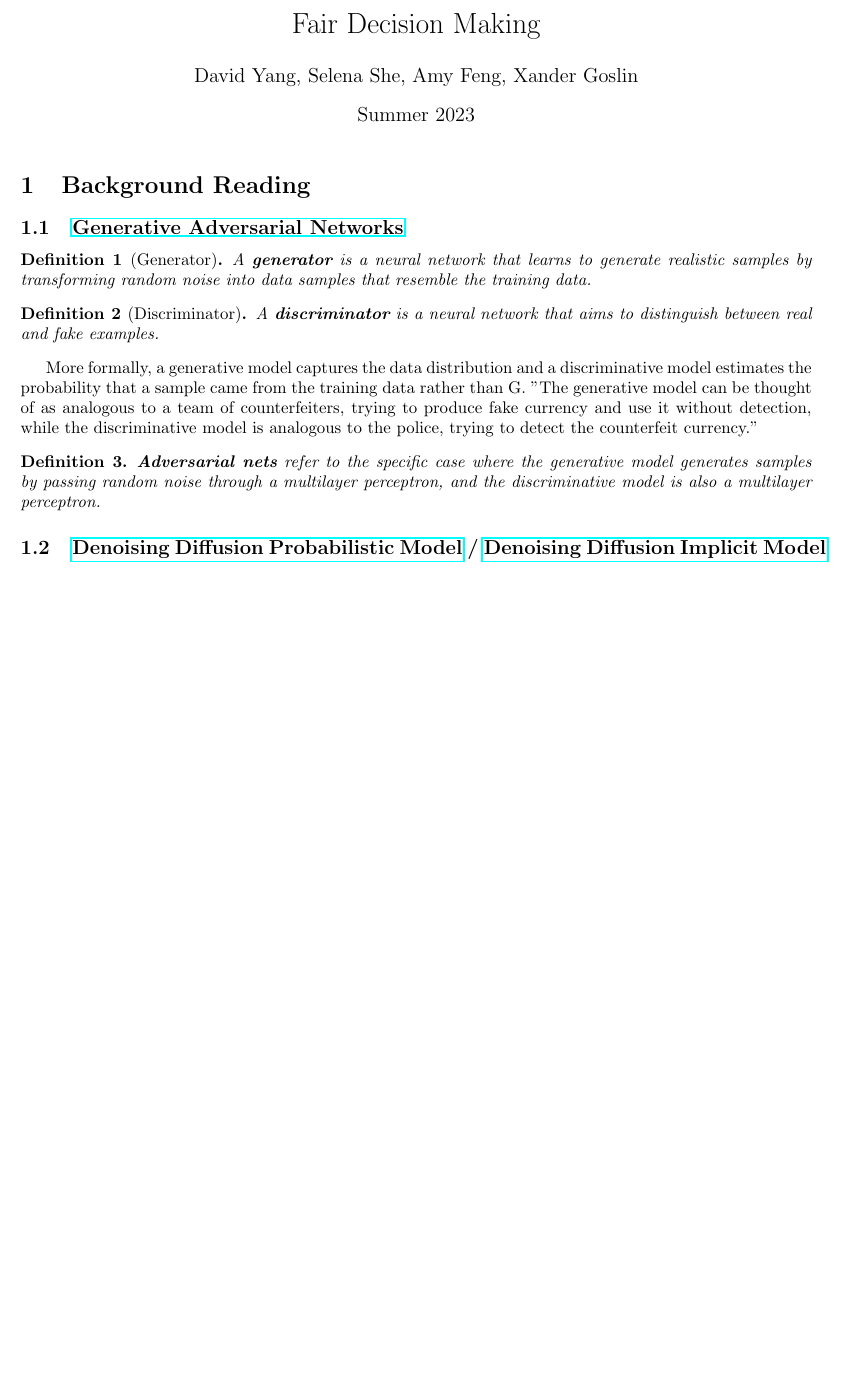
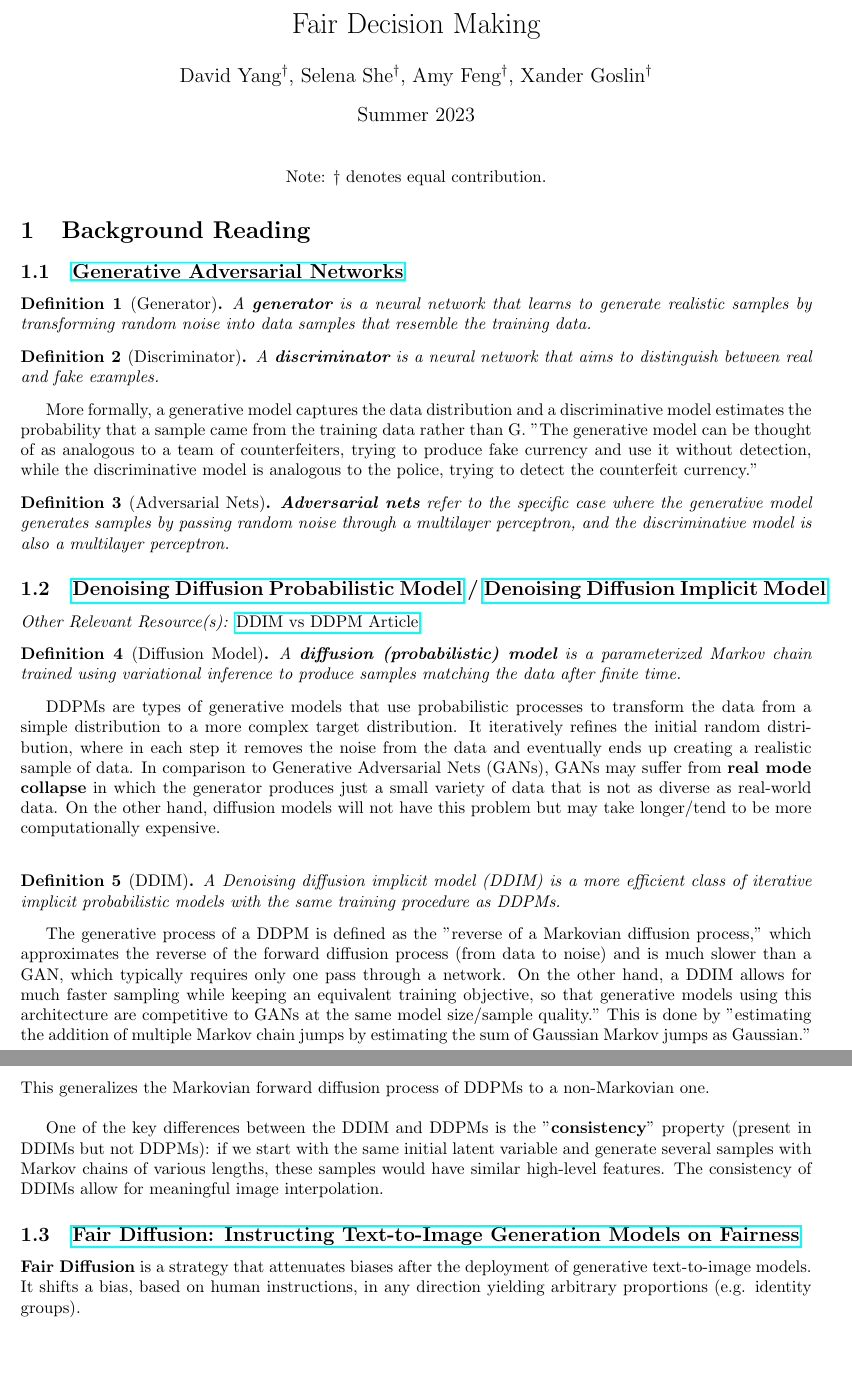
Before and after one commit to dyang5/REU-CAAR, a LaTeX document (Notes/paper_notes.tex): part of the page before the commit and two parts of pages 1 and 2 of 2 after it, the two joined at a grey line, cut so that both start at the same text, the shorter picture padded with empty space. Compiled offline with pdfLaTeX.

Commit message:
Updated paper notes.

```diff
--- a/Notes/paper_notes.tex
+++ b/Notes/paper_notes.tex
@@ -9,18 +9,24 @@
 \usepackage[margin=1in]{geometry}
 \usepackage{hyperref}
 \usepackage{xcolor}
+\usepackage[symbol]{footmisc}
 
+\renewcommand*{\thefootnote}{\fnsymbol{footnote}}
 
 \newtheorem{theorem}{Theorem}
 \newtheorem{definition}{Definition}
 
 \title{Fair Decision Making}
-\author{David Yang, Selena She, Amy Feng, Xander Goslin}
+\author{David Yang$^{\dagger}$, Selena She$^{\dagger}$, Amy Feng$^{\dagger}$, Xander Goslin$^{\dagger}$}
 \date{Summer 2023}
 
 \begin{document}
 
 \maketitle
+
+\begin{center}
+    Note: $\dagger$ denotes equal contribution.
+\end{center}
 
 \section{Background Reading}
 \subsection{\href{https://arxiv.org/abs/1406.2661}{Generative Adversarial Networks}}
@@ -35,9 +41,31 @@ A \textbf{discriminator} is a neural network that aims to distinguish between re
 
 More formally, a generative model captures the data distribution and a discriminative model estimates the probability that a sample came from the training data rather than G. "The generative model can be thought of as analogous to a team of counterfeiters, trying to produce fake currency and use it without detection, while the discriminative model is analogous to the police, trying to detect the counterfeit currency."
 
-\begin{definition}
+\begin{definition}[Adversarial Nets]
 \textbf{Adversarial nets} refer to the specific case where the generative model generates samples by passing random noise through a multilayer perceptron, and the discriminative model is also a multilayer perceptron.
 \end{definition}
 
 \subsection{\href{https://arxiv.org/abs/2006.11239}{Denoising Diffusion Probabilistic Model} / \href{https://arxiv.org/abs/2010.02502}{Denoising Diffusion Implicit Model}}
+
+\textit{Other Relevant Resource(s):} \href{https://strikingloo.github.io/wiki/ddim#:~:text=Properties%20of%20DDIM%20vs%20DDPM,have%20similar%20high%2Dlevel%20features}{DDIM vs DDPM Article}
+
+\begin{definition}[Diffusion Model]
+A \textbf{diffusion (probabilistic) model} is a parameterized Markov chain trained using variational inference to produce samples matching the data after finite time.
+\end{definition}
+
+DDPMs are types of generative models that use probabilistic processes to transform the data from a simple distribution to a more complex target distribution. It iteratively refines the initial random distribution, where in each step it removes the noise from the data and eventually ends up creating a realistic sample of data. In comparison to Generative Adversarial Nets (GANs), GANs may suffer from \textbf{real mode collapse} in which the generator produces just a small variety of data that is not as diverse as real-world data. On the other hand, diffusion models will not have this problem but may take longer/tend to be more computationally expensive. \\
+
+\begin{definition}[DDIM]
+A Denoising diffusion implicit model (DDIM) is a more efficient class of iterative implicit probabilistic models with the same training procedure as DDPMs.
+\end{definition}
+
+The generative process of a DDPM is defined as the "reverse of a Markovian diffusion process," which approximates the reverse of the forward diffusion process (from data to noise) and is much slower than a GAN, which typically requires only one pass through a network. On the other hand, a DDIM allows for much faster sampling while keeping an equivalent training objective, so that generative models using this architecture are competitive to GANs at the same model size/sample quality." This is done by "estimating the addition of multiple Markov chain jumps by estimating the sum of Gaussian Markov jumps as Gaussian." This generalizes the Markovian forward diffusion process of DDPMs to a non-Markovian one. \\
+
+One of the key differences between the DDIM and DDPMs is the "\textbf{consistency}" property (present in DDIMs but not DDPMs): if we start with the same initial latent variable and generate several samples with Markov chains of various lengths, these samples would have similar high-level features. The consistency of DDIMs allow for meaningful image interpolation.
+\subsection{\href{https://arxiv.org/abs/2302.10893}{Fair Diffusion: Instructing Text-to-Image Generation Models on Fairness}}
+
+\textbf{Fair Diffusion} is a strategy that attenuates biases after the deployment of generative text-to-image models. It shifts a bias, based on human instructions, in any direction yielding arbitrary proportions (e.g. identity groups).
+% \includegraphics[]{
+
+% }
 \end{document}
```
Also changed, not shown: Notes/paper_notes.pdf, 1 other file.
